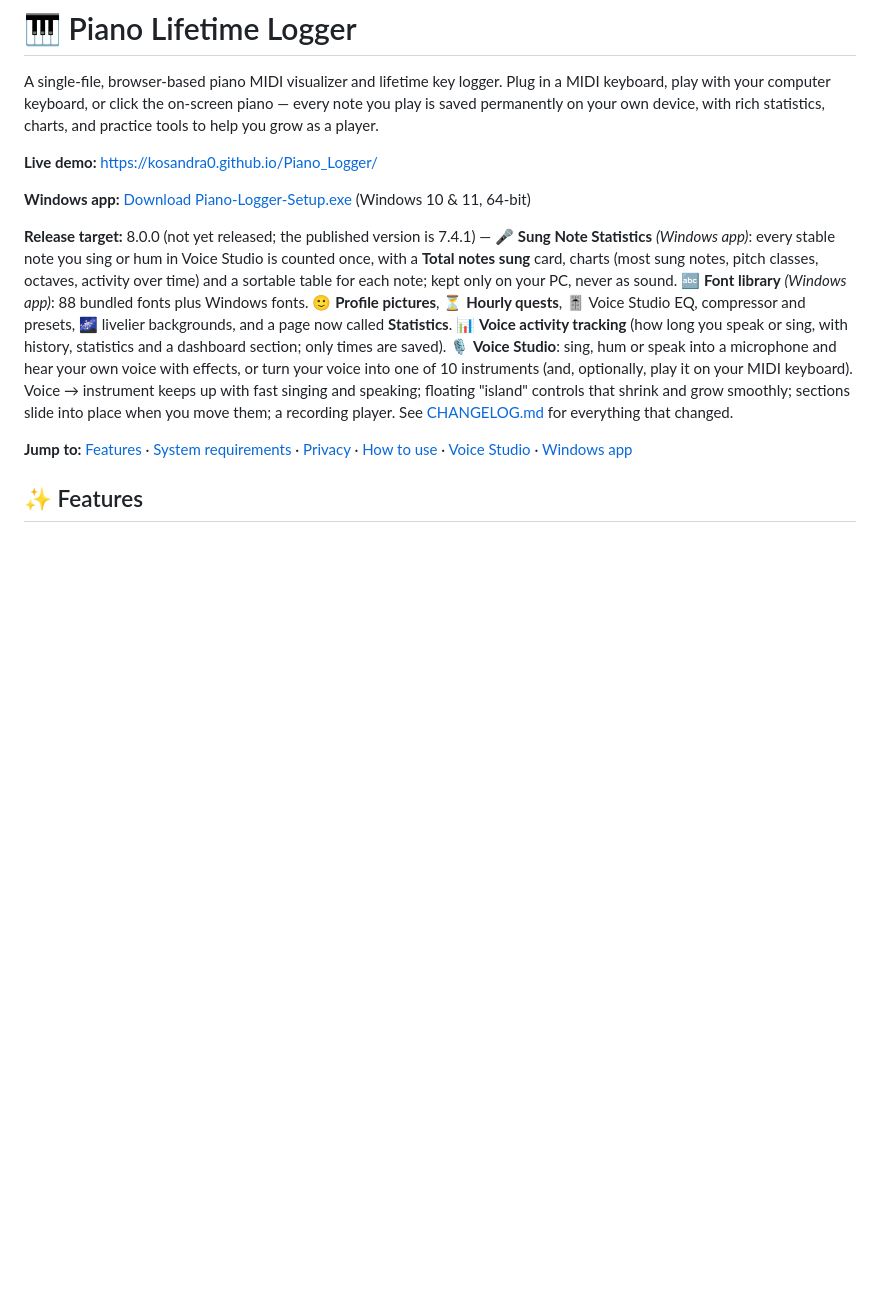
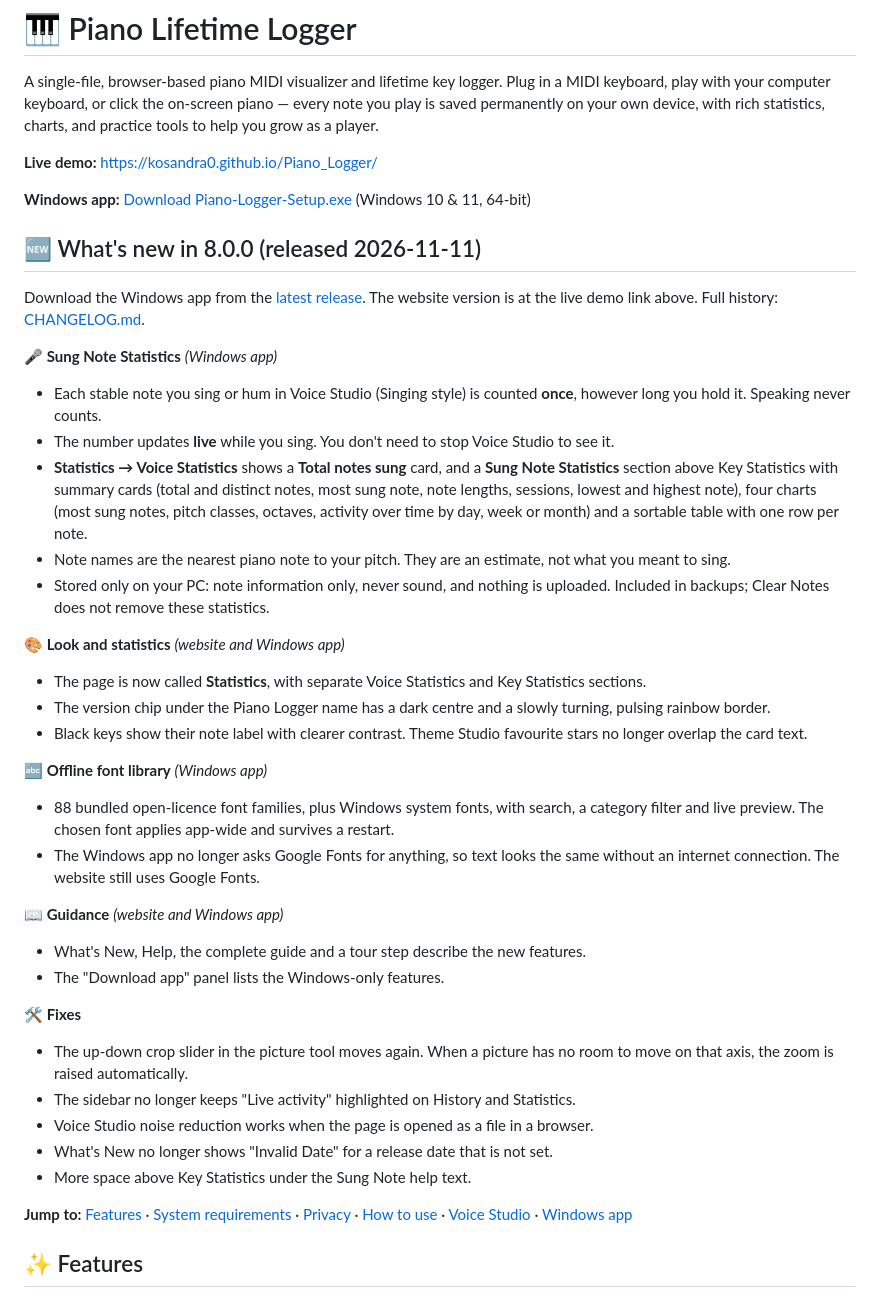
Before and after one commit to kosandra0/Piano_Logger, a Markdown page: README.md, the part around the change. Rendered like a GitHub page; blank space fills up the shorter version.

Commit message:
Piano Logger 8.0.0: README with the full what's new section

```diff
--- a/README.md
+++ b/README.md
@@ -6,7 +6,36 @@ A single-file, browser-based piano MIDI visualizer and lifetime key logger. Plug
 
 **Windows app:** [Download Piano-Logger-Setup.exe](https://github.com/kosandra0/Piano_Logger/releases/latest/download/Piano-Logger-Setup.exe) (Windows 10 & 11, 64-bit)
 
-**Release target:** 8.0.0 (not yet released; the published version is 7.4.1) — 🎤 **Sung Note Statistics** *(Windows app)*: every stable note you sing or hum in Voice Studio is counted once, with a **Total notes sung** card, charts (most sung notes, pitch classes, octaves, activity over time) and a sortable table for each note; kept only on your PC, never as sound. 🔤 **Font library** *(Windows app)*: 88 bundled fonts plus Windows fonts. 🙂 **Profile pictures**, ⏳ **Hourly quests**, 🎚 Voice Studio EQ, compressor and presets, 🌌 livelier backgrounds, and a page now called **Statistics**. 📊 **Voice activity tracking** (how long you speak or sing, with history, statistics and a dashboard section; only times are saved). 🎙 **Voice Studio**: sing, hum or speak into a microphone and hear your own voice with effects, or turn your voice into one of 10 instruments (and, optionally, play it on your MIDI keyboard). Voice → instrument keeps up with fast singing and speaking; floating "island" controls that shrink and grow smoothly; sections slide into place when you move them; a recording player. See [CHANGELOG.md](CHANGELOG.md) for everything that changed.
+## 🆕 What's new in 8.0.0 (released 2026-11-11)
+
+Download the Windows app from the [latest release](https://github.com/kosandra0/Piano_Logger/releases/latest). The website version is at the live demo link above. Full history: [CHANGELOG.md](CHANGELOG.md).
+
+**🎤 Sung Note Statistics** *(Windows app)*
+- Each stable note you sing or hum in Voice Studio (Singing style) is counted **once**, however long you hold it. Speaking never counts.
+- The number updates **live** while you sing. You don't need to stop Voice Studio to see it.
+- **Statistics → Voice Statistics** shows a **Total notes sung** card, and a **Sung Note Statistics** section above Key Statistics with summary cards (total and distinct notes, most sung note, note lengths, sessions, lowest and highest note), four charts (most sung notes, pitch classes, octaves, activity over time by day, week or month) and a sortable table with one row per note.
+- Note names are the nearest piano note to your pitch. They are an estimate, not what you meant to sing.
+- Stored only on your PC: note information only, never sound, and nothing is uploaded. Included in backups; Clear Notes does not remove these statistics.
+
+**🎨 Look and statistics** *(website and Windows app)*
+- The page is now called **Statistics**, with separate Voice Statistics and Key Statistics sections.
+- The version chip under the Piano Logger name has a dark centre and a slowly turning, pulsing rainbow border.
+- Black keys show their note label with clearer contrast. Theme Studio favourite stars no longer overlap the card text.
+
+**🔤 Offline font library** *(Windows app)*
+- 88 bundled open-licence font families, plus Windows system fonts, with search, a category filter and live preview. The chosen font applies app-wide and survives a restart.
+- The Windows app no longer asks Google Fonts for anything, so text looks the same without an internet connection. The website still uses Google Fonts.
+
+**📖 Guidance** *(website and Windows app)*
+- What's New, Help, the complete guide and a tour step describe the new features.
+- The "Download app" panel lists the Windows-only features.
+
+**🛠 Fixes**
+- The up-down crop slider in the picture tool moves again. When a picture has no room to move on that axis, the zoom is raised automatically.
+- The sidebar no longer keeps "Live activity" highlighted on History and Statistics.
+- Voice Studio noise reduction works when the page is opened as a file in a browser.
+- What's New no longer shows "Invalid Date" for a release date that is not set.
+- More space above Key Statistics under the Sung Note help text.
 
 **Jump to:** [Features](#-features) · [System requirements](#-system-requirements) · [Privacy](#-privacy) · [How to use](#-how-to-use) · [Voice Studio](#-voice-studio) · [Windows app](#-windows-app)
 
```
